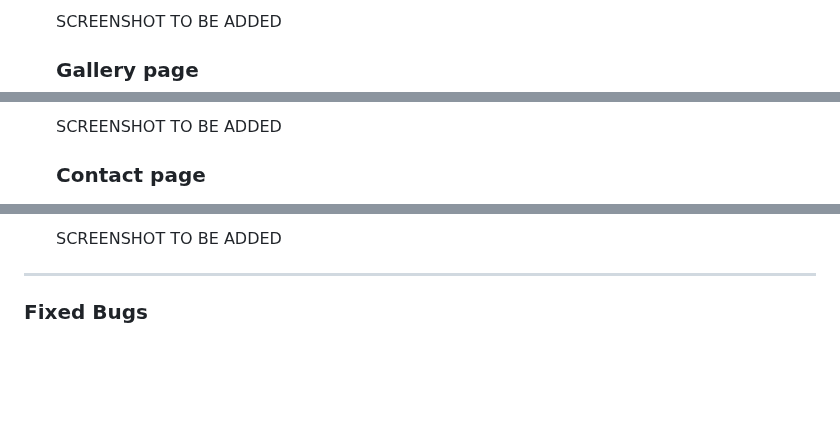
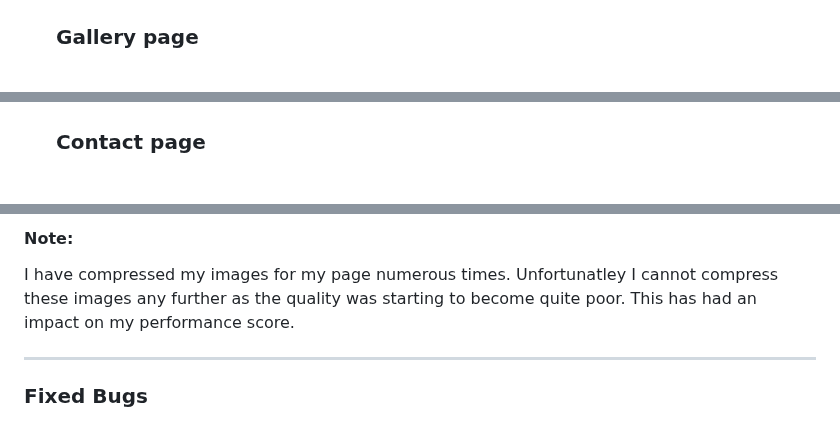
Before and after one commit to mcallisterliza/drama-kids, a Markdown page: README.md, 3 parts joined by grey strips. GitHub-like rendering; blank space fills up the shorter version.

```diff
--- a/README.md
+++ b/README.md
@@ -270,4 +271,3 @@ The site can be accessed via this [link](https://mcallisterliza.github.io/drama-
 
-  SCREENSHOT TO BE ADDED
 
   ### Gallery page
@@ -274,4 +275,3 @@ The site can be accessed via this [link](https://mcallisterliza.github.io/drama-
 
-  SCREENSHOT TO BE ADDED
 
   ### Contact page
@@ -282,5 +283,6 @@ The site can be accessed via this [link](https://mcallisterliza.github.io/drama-
 
-  SCREENSHOT TO BE ADDED
+#### Note:
+ I have compressed my images for my page numerous times. Unfortunatley I cannot compress these images any further as the quality was starting to become quite poor. This has had an impact on my performance score.
 
 ---
 
```
Also changed, not shown: other parts of README.md (+4 -1 lines).
